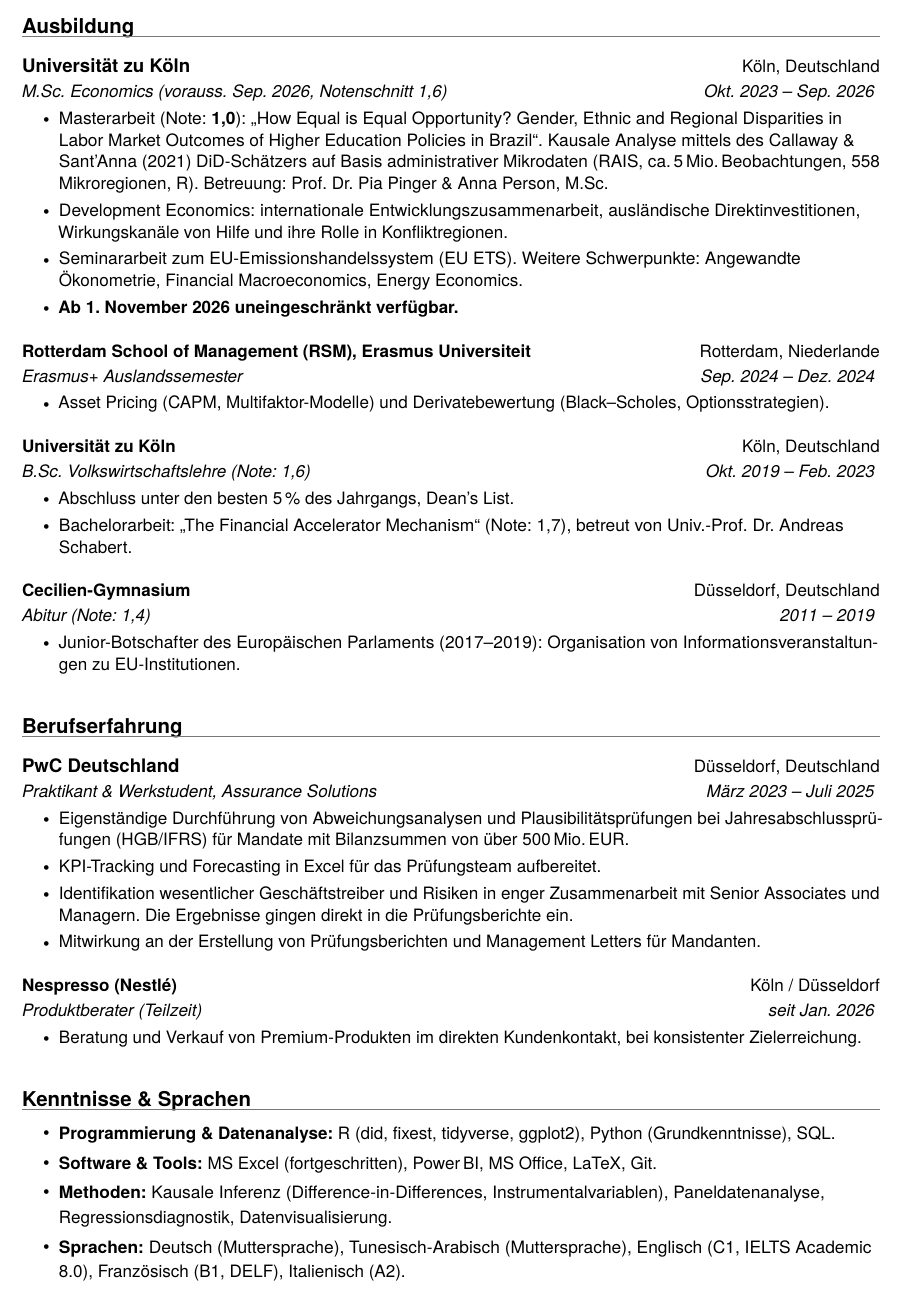
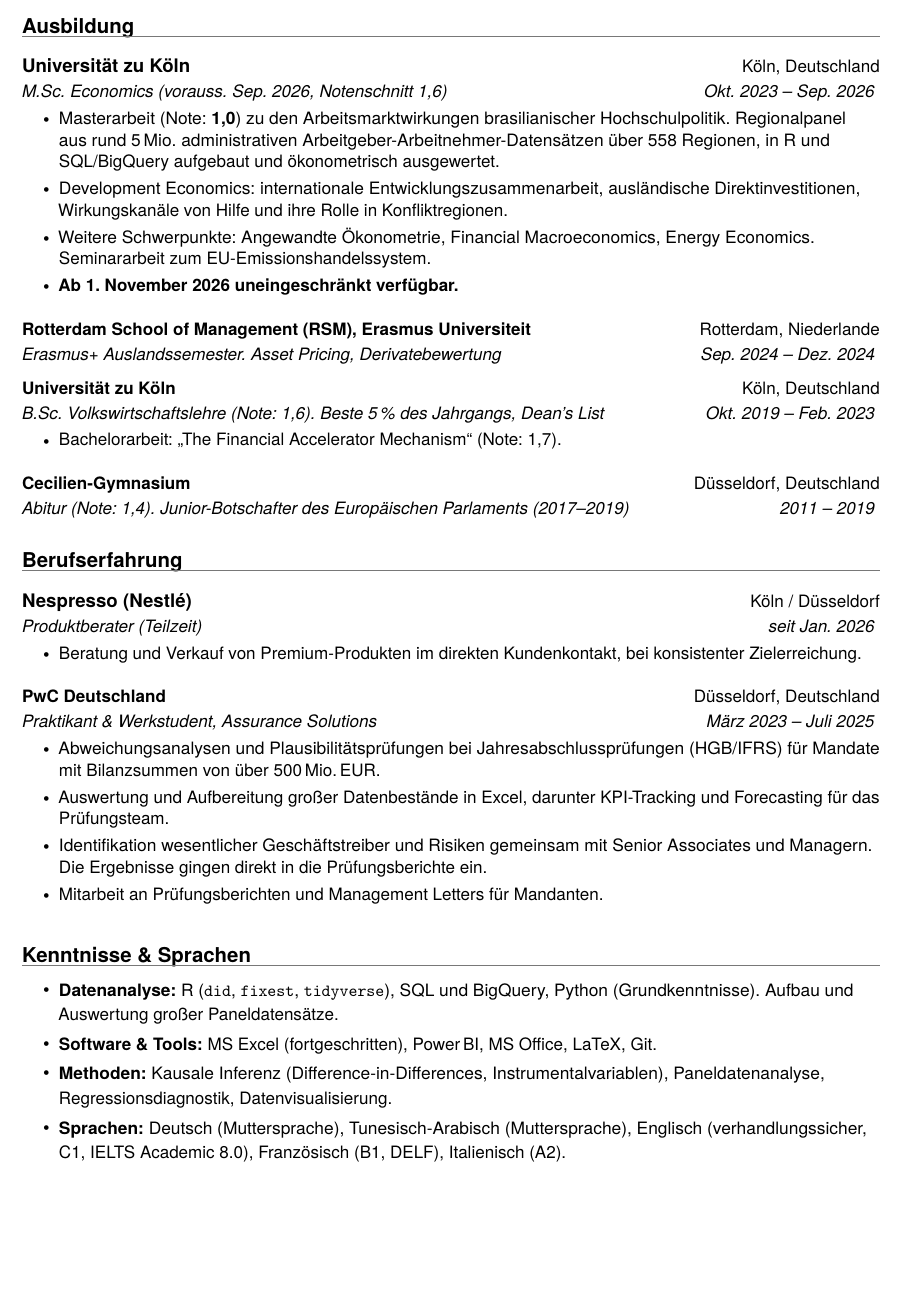
Before and after one commit to bkhammari/applications, a LaTeX CV (apply/applications/giz-praktikum-sektorvorhaben-multilaterale-entwicklungsbanke/cv.tex, which reads apply/applications/giz-praktikum-sektorvorhaben-multilaterale-entwicklungsbanke/education.tex, apply/applications/giz-praktikum-sektorvorhaben-multilaterale-entwicklungsbanke/misc.tex, apply/applications/giz-praktikum-sektorvorhaben-multilaterale-entwicklungsbanke/project.tex): part of the page, cut so that both start at the same text, the shorter picture padded with empty space. Compiled offline with pdfLaTeX.

Commit message:
Apply a hiring manager's checklist to the German CV and letter
Four things it caught that were real.

Experience was not in antichronological order. PwC ended in July 2025 and
sat above Nespresso, which is current. Breaking the order to flatter
yourself is visible, and a German reader expects strict order. Both
German CVs now lead the section with the current job.

"Eigenstaendige Durchfuehrung von Jahresabschlusspruefungen" came out. An
intern and working student does not run an audit independently, and a
reader who knows the sector discounts the rest of the page over one such
line. Same lesson as the VBA claim.

Ausbildung was about 60 per cent of the German page, with the Abitur
carrying its own bullet list. RSM and the Gymnasium are now one line each
with no bullets, and the master's thesis bullet lost the two-line English
title for a German gloss that keeps every number. Five lines freed, and
the proportions now favour experience without giving up the
education-first order, which the checklist itself allows for a fresh
degree.

The posting's own vocabulary was in the letter but not the CV. The
Kenntnisse block now carries Paneldatensaetze, BigQuery and
verhandlungssicher, and the letter picks up Weltbankgruppe, IWF, regionale
Entwicklungsbanken and internationale Finanzarchitektur, which are the
posting's first two tasks.

Also fixed on a proofread: the letter said "Masterstudium der
Volkswirtschaftslehre" where the CV says M.Sc. Economics, and a German
word order slip in the thesis bullet.

Not done, and it needs him: measurable results in the PwC block. The only
number there is the 500 million balance sheet. Inventing the rest is the
inflation problem again, so the question goes back to him.

Both documents still build to one page, as does the canonical German CV.

Co-Authored-By: Claude Opus 5 <noreply@anthropic.com>
Claude-Session: https://claude.ai/code/session_01UJXHJg8fzQxyNp19by3Nsd

```diff
--- a/apply/applications/giz-praktikum-sektorvorhaben-multilaterale-entwicklungsbanke/education.tex
+++ b/apply/applications/giz-praktikum-sektorvorhaben-multilaterale-entwicklungsbanke/education.tex
@@ -9,32 +12,25 @@
 {Universität zu Köln}{Köln, Deutschland}
 {M.Sc. Economics (vorauss. Sep.\@ 2026, Notenschnitt 1,6)}{Okt.\@ 2023 -- Sep.\@ 2026}
 \resumeItemListStart
-\resumeItem{Masterarbeit (Note: \textbf{1,0}): \glqq How Equal is Equal Opportunity? Gender, Ethnic and Regional Disparities in Labor Market Outcomes of Higher Education Policies in Brazil\grqq{}. Kausale Analyse mittels des Callaway \& Sant'Anna (2021) DiD-Schätzers auf Basis administrativer Mikrodaten (RAIS, ca.\,5\,Mio.\,Beobachtungen, 558 Mikroregionen, R). Betreuung: Prof.\@ Dr.\@ Pia Pinger \& Anna Person, M.Sc.}
+\resumeItem{Masterarbeit (Note: \textbf{1,0}) zu den Arbeitsmarktwirkungen brasilianischer Hochschulpolitik. Regionalpanel aus rund 5\,Mio.\ administrativen Arbeitgeber-Arbeitnehmer-Datensätzen über 558 Regionen, in R und SQL/BigQuery aufgebaut und ökonometrisch ausgewertet.}
 \resumeItem{Development Economics: internationale Entwicklungszusammenarbeit, ausländische Direktinvestitionen, Wirkungskanäle von Hilfe und ihre Rolle in Konfliktregionen.}
-\resumeItem{Seminararbeit zum EU-Emissionshandelssystem (EU ETS). Weitere Schwerpunkte: Angewandte Ökonometrie, Financial Macroeconomics, Energy Economics.}
+\resumeItem{Weitere Schwerpunkte: Angewandte Ökonometrie, Financial Macroeconomics, Energy Economics. Seminararbeit zum EU-Emissionshandelssystem.}
 \resumeItem{\textbf{Ab 1.\@ November 2026 uneingeschränkt verfügbar.}}
 \resumeItemListEnd
 
 \resumeSubheading
 {Rotterdam School of Management (RSM), Erasmus Universiteit}{Rotterdam, Niederlande}
-{Erasmus+ Auslandssemester}{Sep.\@ 2024 -- Dez.\@ 2024}
-\resumeItemListStart
-\resumeItem{Asset Pricing (CAPM, Multifaktor-Modelle) und Derivatebewertung (Black--Scholes, Optionsstrategien).}
-\resumeItemListEnd
+{Erasmus+ Auslandssemester. Asset Pricing, Derivatebewertung}{Sep.\@ 2024 -- Dez.\@ 2024}
 
 \resumeSubheading
 {Universität zu Köln}{Köln, Deutschland}
-{B.Sc. Volkswirtschaftslehre (Note: 1,6)}{Okt.\@ 2019 -- Feb.\@ 2023}
+{B.Sc. Volkswirtschaftslehre (Note: 1,6). Beste 5\,\% des Jahrgangs, Dean's List}{Okt.\@ 2019 -- Feb.\@ 2023}
 \resumeItemListStart
-\resumeItem{Abschluss unter den besten 5\,\% des Jahrgangs, Dean's List.}
-\resumeItem{Bachelorarbeit: \glqq The Financial Accelerator Mechanism\grqq{} (Note: 1,7), betreut von Univ.-Prof.\@ Dr.\@ Andreas Schabert.}
+\resumeItem{Bachelorarbeit: \glqq The Financial Accelerator Mechanism\grqq{} (Note: 1,7).}
 \resumeItemListEnd
 
 \resumeSubheading
 {Cecilien-Gymnasium}{Düsseldorf, Deutschland}
-{Abitur (Note: 1,4)}{2011 -- 2019}
-\resumeItemListStart
-\resumeItem{Junior-Botschafter des Europäischen Parlaments (2017--2019): Organisation von Informationsveranstaltungen zu EU-Institutionen.}
-\resumeItemListEnd
+{Abitur (Note: 1,4). Junior-Botschafter des Europäischen Parlaments (2017--2019)}{2011 -- 2019}
 
 \resumeSubHeadingListEnd
--- a/apply/applications/giz-praktikum-sektorvorhaben-multilaterale-entwicklungsbanke/misc.tex
+++ b/apply/applications/giz-praktikum-sektorvorhaben-multilaterale-entwicklungsbanke/misc.tex
@@ -1,12 +1,18 @@
+% Die Ausschreibung nennt Datenbankauswertung, Excel und verhandlungssicheres
+% Deutsch und Englisch. Genau diese Woerter stehen hier, damit Anschreiben und
+% Lebenslauf dieselbe Sprache sprechen und niemand uebersetzen muss.
+%
+% Fette Schlagworte sind hier erlaubt, weil dieser Block eine Nachschlagetabelle
+% ist. In Ausbildung und Berufserfahrung stehen sie nicht.
 \section*{Kenntnisse \& Sprachen}
 \resumeItemListStart
 
-\resumeItem{\textbf{Programmierung \& Datenanalyse:} R (did, fixest, tidyverse, ggplot2), Python (Grundkenntnisse), SQL.}
+\resumeItem{\textbf{Datenanalyse:} R (\texttt{did}, \texttt{fixest}, \texttt{tidyverse}), SQL und BigQuery, Python (Grundkenntnisse). Aufbau und Auswertung großer Paneldatensätze.}
 
 \resumeItem{\textbf{Software \& Tools:} MS Excel (fortgeschritten), Power\,BI, MS Office, LaTeX, Git.}
 
 \resumeItem{\textbf{Methoden:} Kausale Inferenz (Difference-in-Differences, Instrumentalvariablen), Paneldatenanalyse, Regressionsdiagnostik, Datenvisualisierung.}
 
-\resumeItem{\textbf{Sprachen:} Deutsch (Muttersprache), Tunesisch-Arabisch (Muttersprache), Englisch (C1, IELTS Academic 8.0), Französisch (B1, DELF), Italienisch (A2).}
+\resumeItem{\textbf{Sprachen:} Deutsch (Muttersprache), Tunesisch-Arabisch (Muttersprache), Englisch (verhandlungssicher, C1, IELTS Academic 8.0), Französisch (B1, DELF), Italienisch (A2).}
 
 \resumeItemListEnd
--- a/apply/applications/giz-praktikum-sektorvorhaben-multilaterale-entwicklungsbanke/project.tex
+++ b/apply/applications/giz-praktikum-sektorvorhaben-multilaterale-entwicklungsbanke/project.tex
@@ -1,15 +1,15 @@
+% Streng antichronologisch. Nespresso laeuft noch und steht deshalb oben, auch
+% wenn PwC der staerkere Eintrag ist. Die Reihenfolge zu brechen, um sich besser
+% darzustellen, faellt einem deutschen Leser sofort auf und kostet mehr, als die
+% Platzierung einbringt. Der Zusatz "neben dem Studium" ordnet die Stelle richtig
+% ein, ohne sie zu verstecken.
+%
+% "Eigenstaendige Durchfuehrung" ist bei PwC gestrichen. Ein Praktikant und
+% Werkstudent fuehrt keine Jahresabschlusspruefung eigenstaendig durch, und wer
+% die Branche kennt, rechnet solche Formulierungen heraus. Was bleibt, ist
+% nachpruefbar.
 \section*{Berufserfahrung}
 \resumeSubHeadingListStart
-
-\resumeSubheading
-{PwC Deutschland}{Düsseldorf, Deutschland}
-{Praktikant \& Werkstudent, Assurance Solutions}{März 2023 -- Juli 2025}
-\resumeItemListStart
-\resumeItem{Eigenständige Durchführung von Abweichungsanalysen und Plausibilitätsprüfungen bei Jahresabschlussprüfungen (HGB/IFRS) für Mandate mit Bilanzsummen von über 500\,Mio.\,EUR.}
-\resumeItem{KPI-Tracking und Forecasting in Excel für das Prüfungsteam aufbereitet.}
-\resumeItem{Identifikation wesentlicher Geschäftstreiber und Risiken in enger Zusammenarbeit mit Senior Associates und Managern. Die Ergebnisse gingen direkt in die Prüfungsberichte ein.}
-\resumeItem{Mitwirkung an der Erstellung von Prüfungsberichten und Management Letters für Mandanten.}
-\resumeItemListEnd
 
 \resumeSubheading
 {Nespresso (Nestlé)}{Köln / Düsseldorf}
@@ -18,4 +18,14 @@
 \resumeItem{Beratung und Verkauf von Premium-Produkten im direkten Kundenkontakt, bei konsistenter Zielerreichung.}
 \resumeItemListEnd
 
+\resumeSubheading
+{PwC Deutschland}{Düsseldorf, Deutschland}
+{Praktikant \& Werkstudent, Assurance Solutions}{März 2023 -- Juli 2025}
+\resumeItemListStart
+\resumeItem{Abweichungsanalysen und Plausibilitätsprüfungen bei Jahresabschlussprüfungen (HGB/IFRS) für Mandate mit Bilanzsummen von über 500\,Mio.\,EUR.}
+\resumeItem{Auswertung und Aufbereitung großer Datenbestände in Excel, darunter KPI-Tracking und Forecasting für das Prüfungsteam.}
+\resumeItem{Identifikation wesentlicher Geschäftstreiber und Risiken gemeinsam mit Senior Associates und Managern. Die Ergebnisse gingen direkt in die Prüfungsberichte ein.}
+\resumeItem{Mitarbeit an Prüfungsberichten und Management Letters für Mandanten.}
+\resumeItemListEnd
+
 \resumeSubHeadingListEnd
```
Also changed, not shown: CLAUDE.md (+16 -0 lines), apply/applications/giz-praktikum-sektorvorhaben-multilaterale-entwicklungsbanke/letter.tex (+3 -3 lines), cv/professional/project.tex (+17 -10 lines), apply/README.md, apply/applications/frontier-economics-graduate-economic-analyst-2027-cologne-or/cv.pdf, apply/applications/frontier-economics-graduate-economic-analyst-2027-cologne-or/letter.pdf, apply/applications/giz-praktikum-sektorvorhaben-multilaterale-entwicklungsbanke/cv.pdf, apply/applications/giz-praktikum-sektorvorhaben-multilaterale-entwicklungsbanke/letter.pdf, cv/professional/cv.pdf, apply/applications/giz-praktikum-sektorvorhaben-multilaterale-entwicklungsbanke/education.tex (11 more changed lines).
